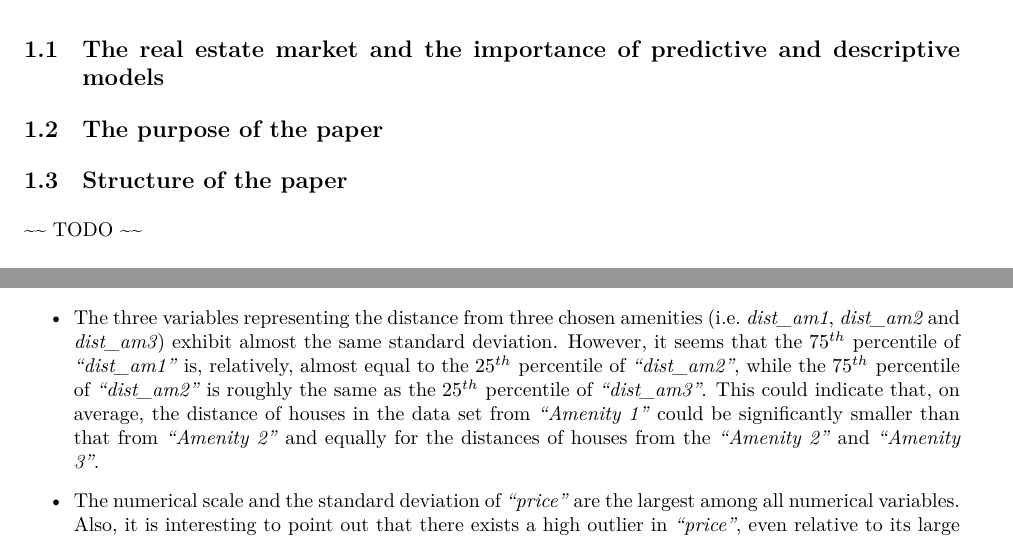
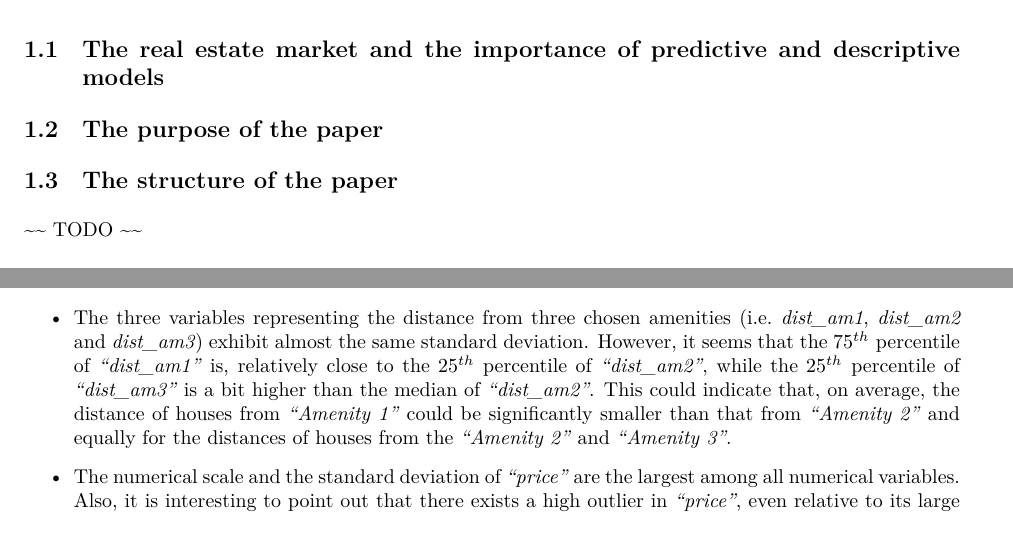
Before and after one commit to Manosmer/HousePrices_dissertation, an R Markdown document (dissertation.Rmd): two parts of pages 2 and 3 of 7, joined at a grey line, cut so that both start at the same text. The pictures show the output file dissertation.pdf that the author committed with the source.

Commit message:
Fixed distances, expression errors, header for 'the structure of the paper'

```diff
--- a/dissertation.Rmd
+++ b/dissertation.Rmd
@@ -36,7 +36,7 @@ library(corrplot)
 
 ## The purpose of the paper
 
-## Structure of the paper
+## The structure of the paper
 ~~ TODO ~~
 
 
@@ -114,7 +114,7 @@ Table \ref{tab:statsNumOriginal} shows statistics about the numerical variables.
 
 * _"precip"_ and _"sqft"_ come second and third, respectively, with the latter having almost double the standard deviation of the former.
 
-* The three variables representing the distance from three chosen amenities (i.e. _dist_am1_, _dist_am2_ and _dist_am3_) exhibit almost the same standard deviation. However, it seems that the $75^{th}$ percentile of _"dist_am1"_ is, relatively, almost equal to the $25^{th}$ percentile of _"dist_am2"_, while the $75^{th}$ percentile of _"dist_am2"_ is roughly the same as the $25^{th}$ percentile of _"dist_am3"_. This could indicate that, on average, the distance of houses in the data set from _"Amenity 1"_ could be significantly smaller than that from _"Amenity 2"_ and equally for the distances of houses from the _"Amenity 2"_ and _"Amenity 3"_.
+* The three variables representing the distance from three chosen amenities (i.e. _dist_am1_, _dist_am2_ and _dist_am3_) exhibit almost the same standard deviation. However, it seems that the $75^{th}$ percentile of _"dist_am1"_ is, relatively close to the $25^{th}$ percentile of _"dist_am2"_, while the $25^{th}$ percentile of _"dist_am3"_ is a bit higher than the median of _"dist_am2"_. This could indicate that, on average, the distance of houses from _"Amenity 1"_ could be significantly smaller than that from _"Amenity 2"_ and equally for the distances of houses from the _"Amenity 2"_ and _"Amenity 3"_.
 
 * The numerical scale and the standard deviation of _"price"_ are the largest among all numerical variables. Also, it is interesting to point out that there exists a high outlier in _"price"_, even relative to its large magnitude, as it is `r (max(houseprices$price) - mean(houseprices$price))/sd(houseprices$price)` times the standard deviation greater than the mean value. The boxplot in figure \ref{priceBoxplot} further illustrates the extreme outlier in _"price"_.
 
```
Also changed, not shown: dissertation.pdf.
